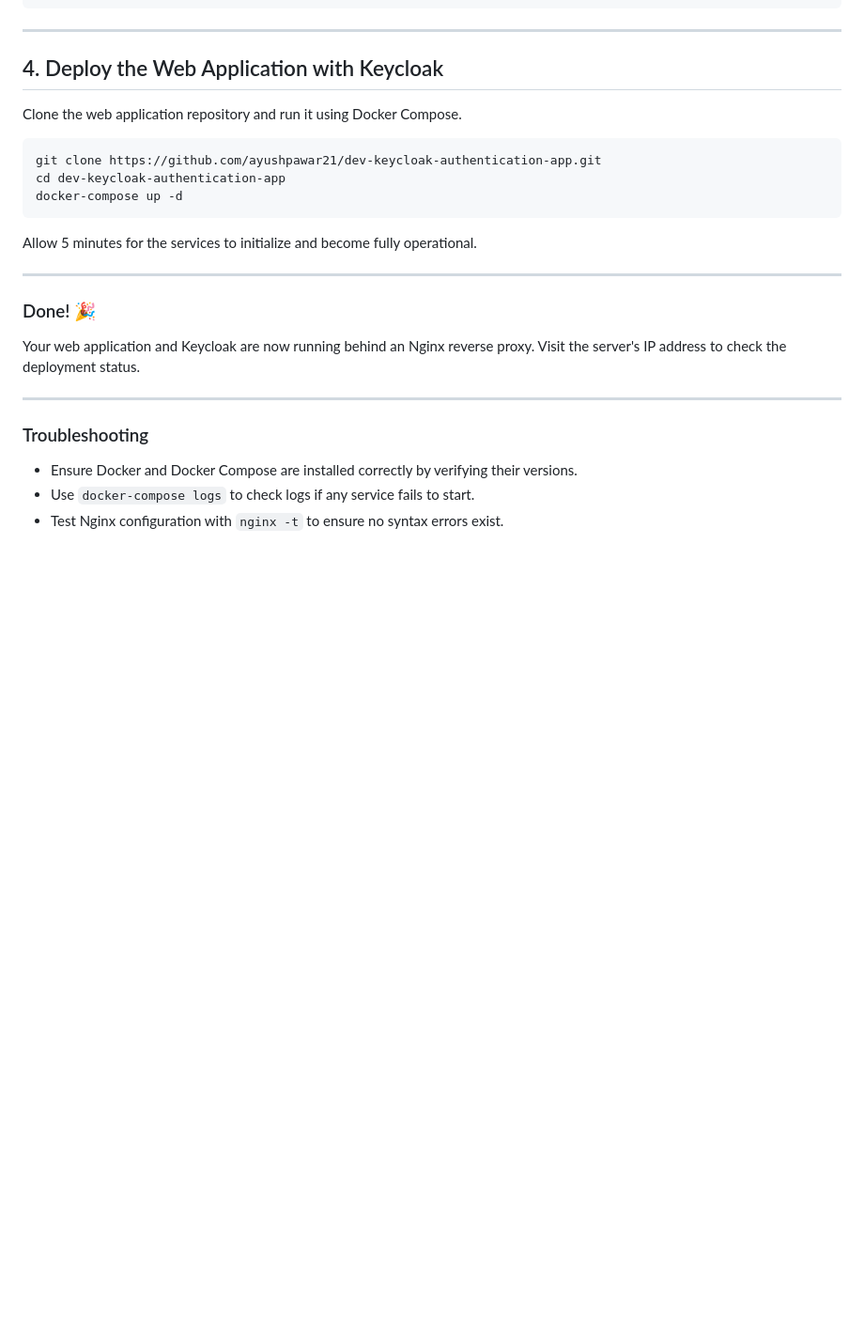
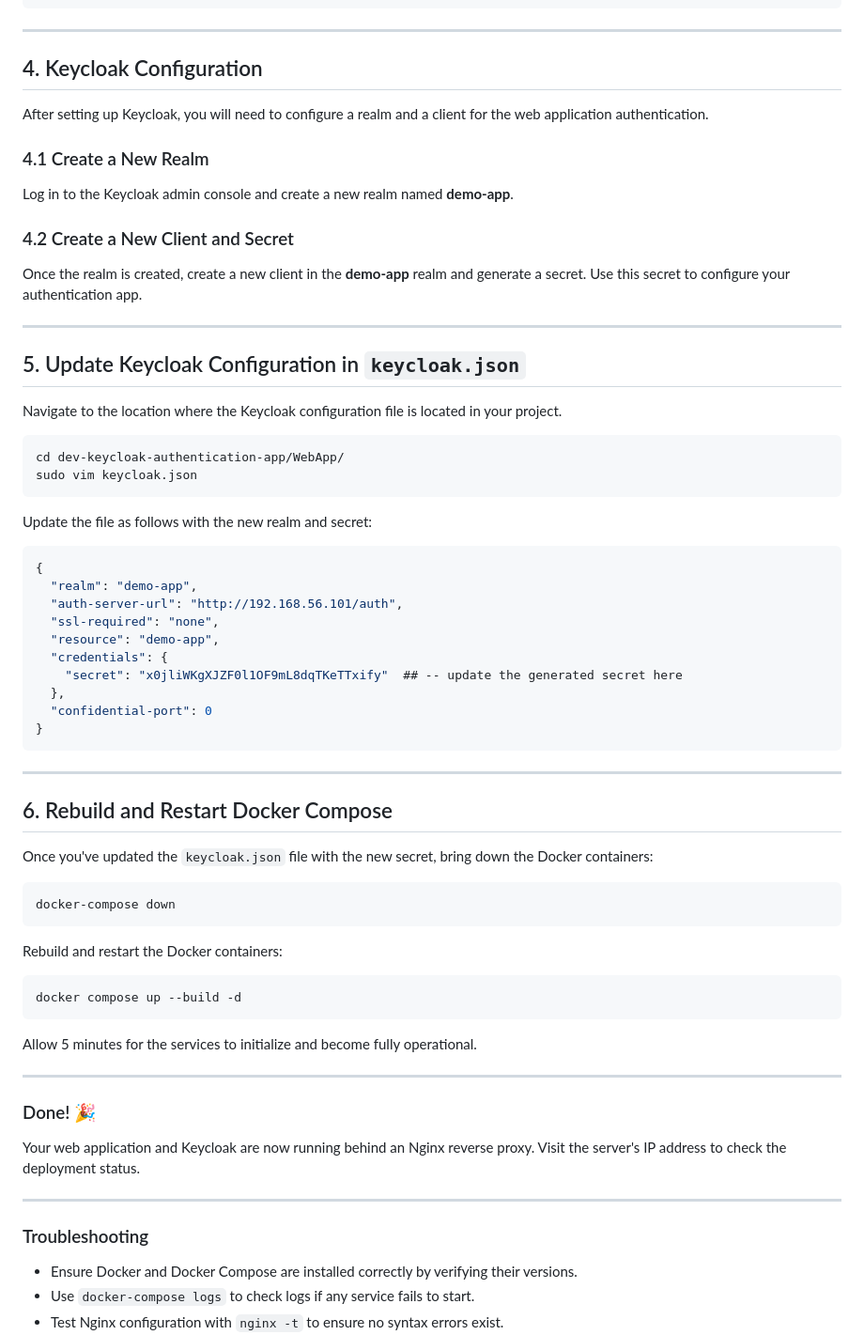
Before and after one commit to ayushpawar21/dev-keycloak-authentication-app, a Markdown page: README.md, the part around one of its changes. Shown at 94% size. Rendered like a GitHub page; blank space fills up the shorter version.

Commit message:
Added Keycloak Configuration Steps and docker-compose rebuild steps

````diff
--- a/README.md
+++ b/README.md
@@ -114,14 +115,58 @@ sudo systemctl reload nginx
 
 ---
 
-## 4. Deploy the Web Application with Keycloak
+## 4. Keycloak Configuration
 
-Clone the web application repository and run it using Docker Compose.
+After setting up Keycloak, you will need to configure a realm and a client for the web application authentication.
+
+### 4.1 Create a New Realm
+
+Log in to the Keycloak admin console and create a new realm named **demo-app**.
+
+### 4.2 Create a New Client and Secret
+
+Once the realm is created, create a new client in the **demo-app** realm and generate a secret. Use this secret to configure your authentication app.
+
+---
+
+## 5. Update Keycloak Configuration in `keycloak.json`
+
+Navigate to the location where the Keycloak configuration file is located in your project.
 
 ```bash
-git clone https://github.com/ayushpawar21/dev-keycloak-authentication-app.git
-cd dev-keycloak-authentication-app
-docker-compose up -d
+cd dev-keycloak-authentication-app/WebApp/
+sudo vim keycloak.json
+```
+
+Update the file as follows with the new realm and secret:
+
+```json
+{
+  "realm": "demo-app",
+  "auth-server-url": "http://192.168.56.101/auth",
+  "ssl-required": "none",
+  "resource": "demo-app",
+  "credentials": {
+    "secret": "x0jliWKgXJZF0l1OF9mL8dqTKeTTxify"  ## -- update the generated secret here
+  },
+  "confidential-port": 0
+}
+```
+
+---
+
+## 6. Rebuild and Restart Docker Compose
+
+Once you've updated the `keycloak.json` file with the new secret, bring down the Docker containers:
+
+```bash
+docker-compose down
+```
+
+Rebuild and restart the Docker containers:
+
+```bash
+docker compose up --build -d
 ```
 
 Allow 5 minutes for the services to initialize and become fully operational.
````
Also changed, not shown: other parts of README.md (+1 -0 lines).
